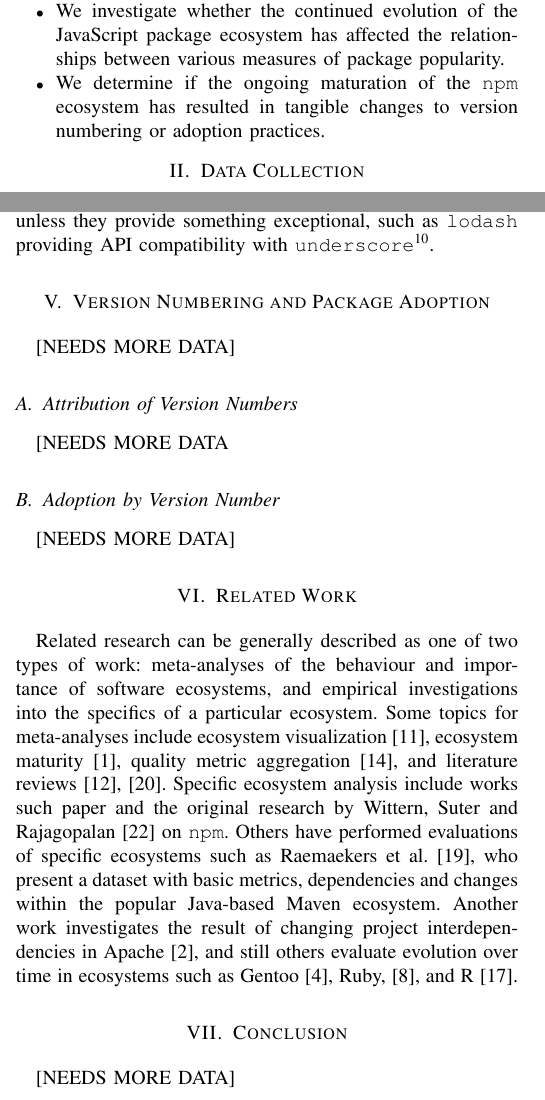
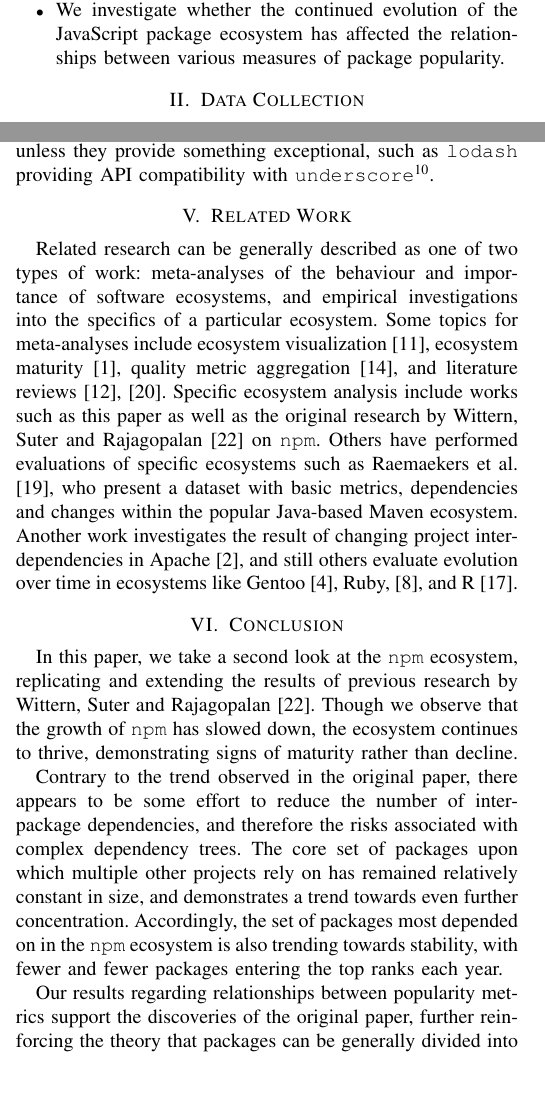
Before and after one commit to kdehaan/CMPUT663-js-package-dynamics-replication, a LaTeX paper (paper/paper.tex): two parts of the columns of pages 1 and 5 of 7, joined at a grey line, cut so that both start at the same text. Compiled offline with pdfLaTeX; a missing font is replaced by an installed copy or a similar font; a LaTeX package or settings file that is missing is left out.

Commit message:
added conclusion

```diff
--- a/paper/paper.tex
+++ b/paper/paper.tex
@@ -90,8 +90,8 @@ The core contributions we make are as follows:
     noted in the original paper are still observable.
   \item We investigate whether the continued evolution of the JavaScript package
     ecosystem has affected the relationships between various measures of package popularity.
-  \item We determine if the ongoing maturation of the \code{npm} ecosystem has
-    resulted in tangible changes to version numbering or adoption practices.
+  % \item We determine if the ongoing maturation of the \code{npm} ecosystem has
+  %   resulted in tangible changes to version numbering or adoption practices.
 \end{itemize}
 
 
@@ -470,16 +465,14 @@ is well-positioned to maintain a significant level of popularity, while the majo
 other packages tend to eventually decline unless they provide something exceptional,
 such as \code{lodash} providing API compatibility with \code{underscore}\footnote{https://lodash.com/}.
 
+% \section{Version Numbering and Package Adoption}
+% [NEEDS MORE DATA]
 
+% \subsection{Attribution of Version Numbers}
+% [NEEDS MORE DATA
 
-\section{Version Numbering and Package Adoption}
-[NEEDS MORE DATA]
-
-\subsection{Attribution of Version Numbers}
-[NEEDS MORE DATA
-
-\subsection{Adoption by Version Number}
-[NEEDS MORE DATA]
+% \subsection{Adoption by Version Number}
+% [NEEDS MORE DATA]
 
 \section{Related Work}
 
@@ -489,15 +482,31 @@ of software ecosystems, and empirical investigations into the
 specifics of a particular ecosystem. Some topics
 for meta-analyses include ecosystem visualization \cite{LUNGU2010264},
 ecosystem maturity \cite{Alves:2011}, quality metric aggregation \cite{Mordal:2013},
-and literature reviews \cite{Manikas:2013, Manikas:2017}. Specific ecosystem analysis include works such
-paper and the original research by Wittern, Suter and Rajagopalan \cite{Wittern:2016} on \code{npm}.
+and literature reviews \cite{Manikas:2013, Manikas:2017}. Specific ecosystem analysis include works such as this
+paper as well as the original research by Wittern, Suter and Rajagopalan \cite{Wittern:2016} on \code{npm}.
 Others have performed evaluations of specific ecosystems such as Raemaekers et al. \cite{Raemaekers:2013},
 who present a dataset with basic metrics, dependencies and changes within the popular
 Java-based Maven ecosystem. Another work investigates the
 result of changing project interdependencies in Apache \cite{Bavota:2013},
-and still others evaluate evolution over time in ecosystems such as
+and still others evaluate evolution over time in ecosystems like
 Gentoo \cite{Bloemen:2014}, Ruby, \cite{Kabbedijk:2011}, and R \cite{Plakidas:2017}.
 
 
 \section{Conclusion}
-[NEEDS MORE DATA]
+
+In this paper, we take a second look at the \code{npm} ecosystem,
+replicating and extending the results of previous research by
+Wittern, Suter and Rajagopalan \cite{Wittern:2016}. Though
+we observe that the growth of \code{npm} has slowed down, the ecosystem
+continues to thrive, demonstrating signs of maturity rather than decline.
+
+Contrary to the trend observed in the original paper, there appears to be
+some effort to reduce the number of inter-package dependencies, and therefore the risks
+associated with complex dependency trees. The core set of packages upon which
+multiple other projects rely on has remained relatively constant in size, and
+demonstrates a trend towards even further concentration. Accordingly, the set of packages
+most depended on in the \code{npm} ecosystem is also trending towards stability, with
+fewer and fewer packages entering the top ranks each year.
+
+Our results regarding relationships between popularity metrics support the discoveries of the
+original paper, further reinforcing the theory that packages can be generally divided into the categories
```
Also changed, not shown: paper/paper.pdf, paper/paper.tex (9 more changed lines), 1 other file.
